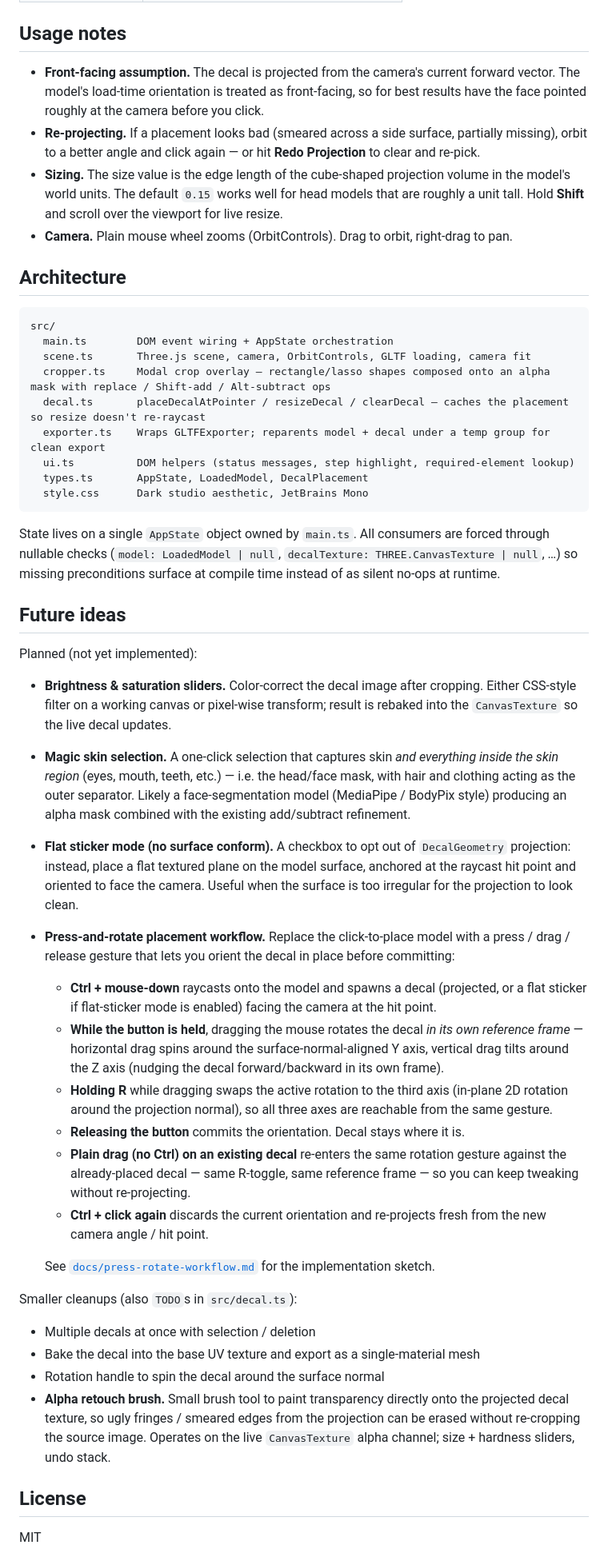
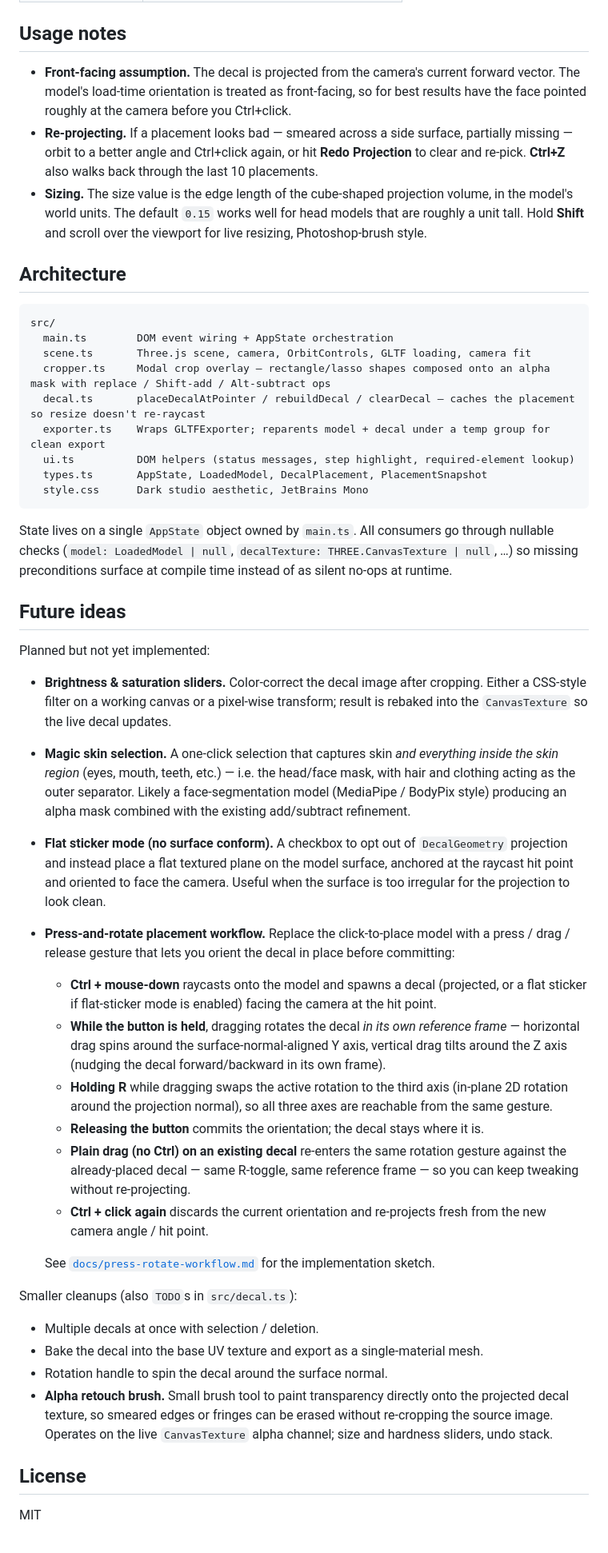
Before and after one commit to eneuberg/face-decal-3d, a Markdown page: README.md, the part around one of its changes. Shown at 80% size. Drawn GitHub-style.

````diff
--- a/README.md
+++ b/README.md
@@ -43,10 +53,9 @@ Open the URL Vite prints (typically `http://localhost:5173`).
 
 ## Usage notes
 
-- **Front-facing assumption.** The decal is projected from the camera's current forward vector. The model's load-time orientation is treated as front-facing, so for best results have the face pointed roughly at the camera before you click.
-- **Re-projecting.** If a placement looks bad (smeared across a side surface, partially missing), orbit to a better angle and click again — or hit **Redo Projection** to clear and re-pick.
-- **Sizing.** The size value is the edge length of the cube-shaped projection volume in the model's world units. The default `0.15` works well for head models that are roughly a unit tall. Hold **Shift** and scroll over the viewport for live resize.
-- **Camera.** Plain mouse wheel zooms (OrbitControls). Drag to orbit, right-drag to pan.
+- **Front-facing assumption.** The decal is projected from the camera's current forward vector. The model's load-time orientation is treated as front-facing, so for best results have the face pointed roughly at the camera before you Ctrl+click.
+- **Re-projecting.** If a placement looks bad — smeared across a side surface, partially missing — orbit to a better angle and Ctrl+click again, or hit **Redo Projection** to clear and re-pick. **Ctrl+Z** also walks back through the last 10 placements.
+- **Sizing.** The size value is the edge length of the cube-shaped projection volume, in the model's world units. The default `0.15` works well for head models that are roughly a unit tall. Hold **Shift** and scroll over the viewport for live resizing, Photoshop-brush style.
 
 ## Architecture
 
@@ -55,27 +64,27 @@ src/
   main.ts        DOM event wiring + AppState orchestration
   scene.ts       Three.js scene, camera, OrbitControls, GLTF loading, camera fit
   cropper.ts     Modal crop overlay — rectangle/lasso shapes composed onto an alpha mask with replace / Shift-add / Alt-subtract ops
-  decal.ts       placeDecalAtPointer / resizeDecal / clearDecal — caches the placement so resize doesn't re-raycast
+  decal.ts       placeDecalAtPointer / rebuildDecal / clearDecal — caches the placement so resize doesn't re-raycast
   exporter.ts    Wraps GLTFExporter; reparents model + decal under a temp group for clean export
   ui.ts          DOM helpers (status messages, step highlight, required-element lookup)
-  types.ts       AppState, LoadedModel, DecalPlacement
+  types.ts       AppState, LoadedModel, DecalPlacement, PlacementSnapshot
   style.css      Dark studio aesthetic, JetBrains Mono
 ```
 
-State lives on a single `AppState` object owned by `main.ts`. All consumers are forced through nullable checks (`model: LoadedModel | null`, `decalTexture: THREE.CanvasTexture | null`, …) so missing preconditions surface at compile time instead of as silent no-ops at runtime.
+State lives on a single `AppState` object owned by `main.ts`. All consumers go through nullable checks (`model: LoadedModel | null`, `decalTexture: THREE.CanvasTexture | null`, …) so missing preconditions surface at compile time instead of as silent no-ops at runtime.
 
 ## Future ideas
 
-Planned (not yet implemented):
+Planned but not yet implemented:
 
-- **Brightness & saturation sliders.** Color-correct the decal image after cropping. Either CSS-style filter on a working canvas or pixel-wise transform; result is rebaked into the `CanvasTexture` so the live decal updates.
+- **Brightness & saturation sliders.** Color-correct the decal image after cropping. Either a CSS-style filter on a working canvas or a pixel-wise transform; result is rebaked into the `CanvasTexture` so the live decal updates.
 - **Magic skin selection.** A one-click selection that captures skin *and everything inside the skin region* (eyes, mouth, teeth, etc.) — i.e. the head/face mask, with hair and clothing acting as the outer separator. Likely a face-segmentation model (MediaPipe / BodyPix style) producing an alpha mask combined with the existing add/subtract refinement.
-- **Flat sticker mode (no surface conform).** A checkbox to opt out of `DecalGeometry` projection: instead, place a flat textured plane on the model surface, anchored at the raycast hit point and oriented to face the camera. Useful when the surface is too irregular for the projection to look clean.
+- **Flat sticker mode (no surface conform).** A checkbox to opt out of `DecalGeometry` projection and instead place a flat textured plane on the model surface, anchored at the raycast hit point and oriented to face the camera. Useful when the surface is too irregular for the projection to look clean.
 - **Press-and-rotate placement workflow.** Replace the click-to-place model with a press / drag / release gesture that lets you orient the decal in place before committing:
   - **Ctrl + mouse-down** raycasts onto the model and spawns a decal (projected, or a flat sticker if flat-sticker mode is enabled) facing the camera at the hit point.
-  - **While the button is held**, dragging the mouse rotates the decal *in its own reference frame* — horizontal drag spins around the surface-normal-aligned Y axis, vertical drag tilts around the Z axis (nudging the decal forward/backward in its own frame).
+  - **While the button is held**, dragging rotates the decal *in its own reference frame* — horizontal drag spins around the surface-normal-aligned Y axis, vertical drag tilts around the Z axis (nudging the decal forward/backward in its own frame).
   - **Holding R** while dragging swaps the active rotation to the third axis (in-plane 2D rotation around the projection normal), so all three axes are reachable from the same gesture.
-  - **Releasing the button** commits the orientation. Decal stays where it is.
+  - **Releasing the button** commits the orientation; the decal stays where it is.
   - **Plain drag (no Ctrl) on an existing decal** re-enters the same rotation gesture against the already-placed decal — same R-toggle, same reference frame — so you can keep tweaking without re-projecting.
   - **Ctrl + click again** discards the current orientation and re-projects fresh from the new camera angle / hit point.
 
@@ -83,10 +92,10 @@ Planned (not yet implemented):
 
 Smaller cleanups (also `TODO`s in `src/decal.ts`):
 
-- Multiple decals at once with selection / deletion
-- Bake the decal into the base UV texture and export as a single-material mesh
-- Rotation handle to spin the decal around the surface normal
-- **Alpha retouch brush.** Small brush tool to paint transparency directly onto the projected decal texture, so ugly fringes / smeared edges from the projection can be erased without re-cropping the source image. Operates on the live `CanvasTexture` alpha channel; size + hardness sliders, undo stack.
+- Multiple decals at once with selection / deletion.
+- Bake the decal into the base UV texture and export as a single-material mesh.
+- Rotation handle to spin the decal around the surface normal.
+- **Alpha retouch brush.** Small brush tool to paint transparency directly onto the projected decal texture, so smeared edges or fringes can be erased without re-cropping the source image. Operates on the live `CanvasTexture` alpha channel; size and hardness sliders, undo stack.
 
 ## License
 
````
Also changed, not shown: other parts of README.md (+27 -17 lines), assets/after.png (added), assets/before.png (added).
